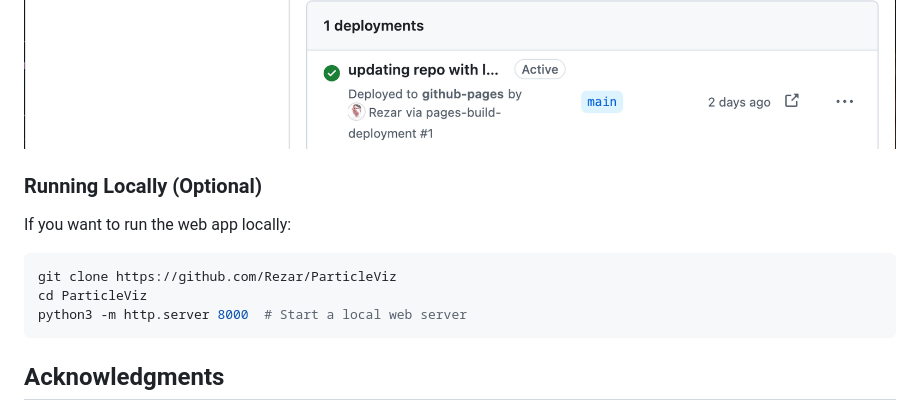
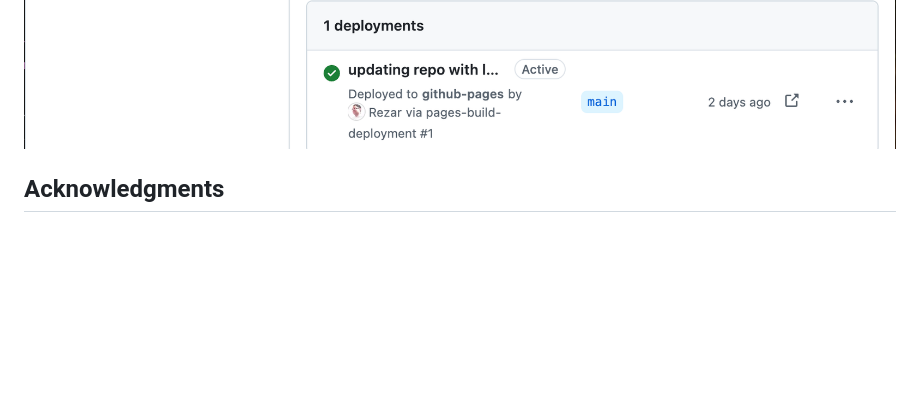
Before and after one commit to Rezar/ParticleViz, a Markdown page: README.md, the part around the change. Rendered like a GitHub page; blank space fills up the shorter version.

Commit message:
Final revision: Updated based on comments2

````diff
--- a/README.md
+++ b/README.md
@@ -116,14 +116,6 @@ You can access the latest version of **ParticleViz** as a web application via Gi
   ![GitPages Step 1](assets/documentation/Pages1.png)
   ![GitPages Step 1](assets/documentation/Pages2.png)
 
-### **Running Locally (Optional)**
-If you want to run the web app locally:
-```sh
-git clone https://github.com/Rezar/ParticleViz
-cd ParticleViz
-python3 -m http.server 8000  # Start a local web server
-```
-
 ## Acknowledgments
 
 - [gif.js](https://github.com/jnordberg/gif.js) library for GIF creation
````
